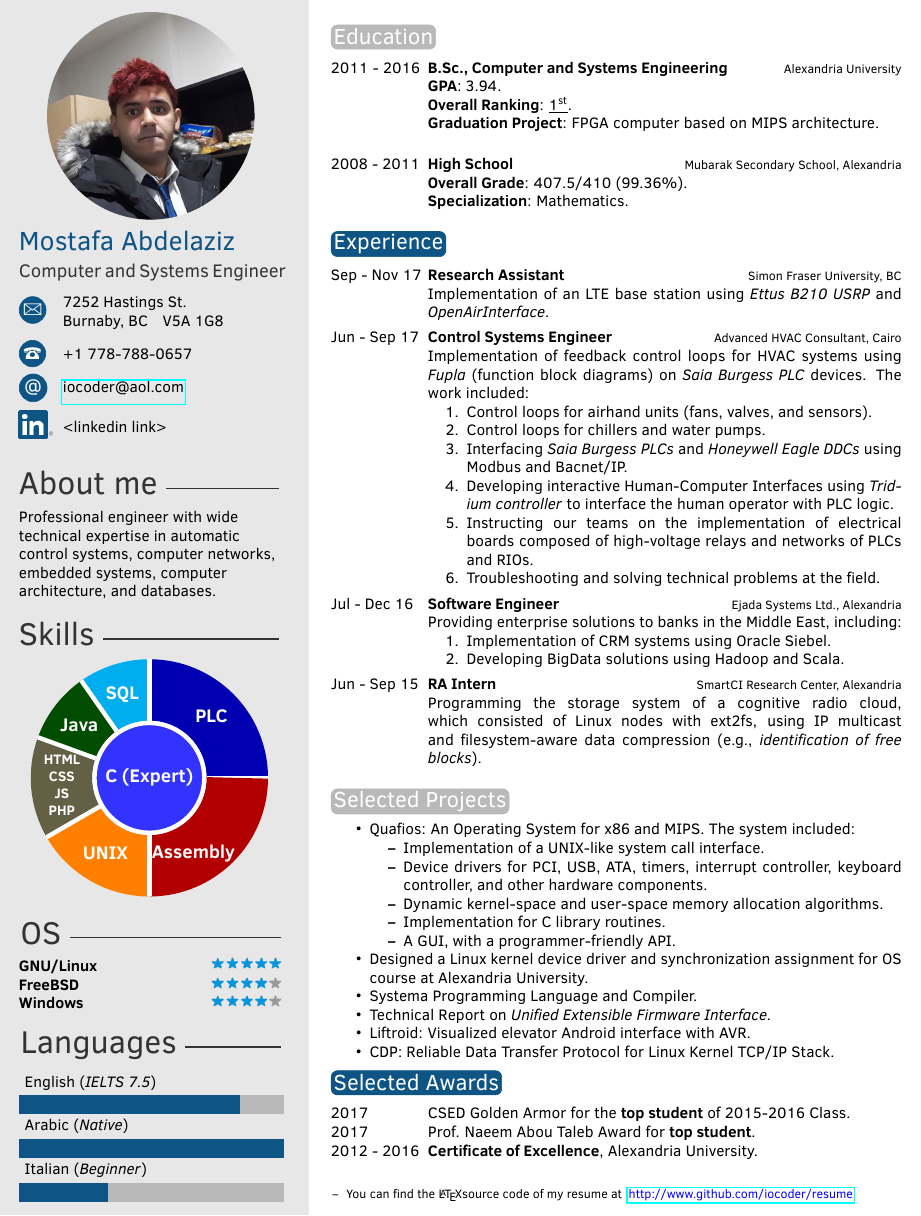
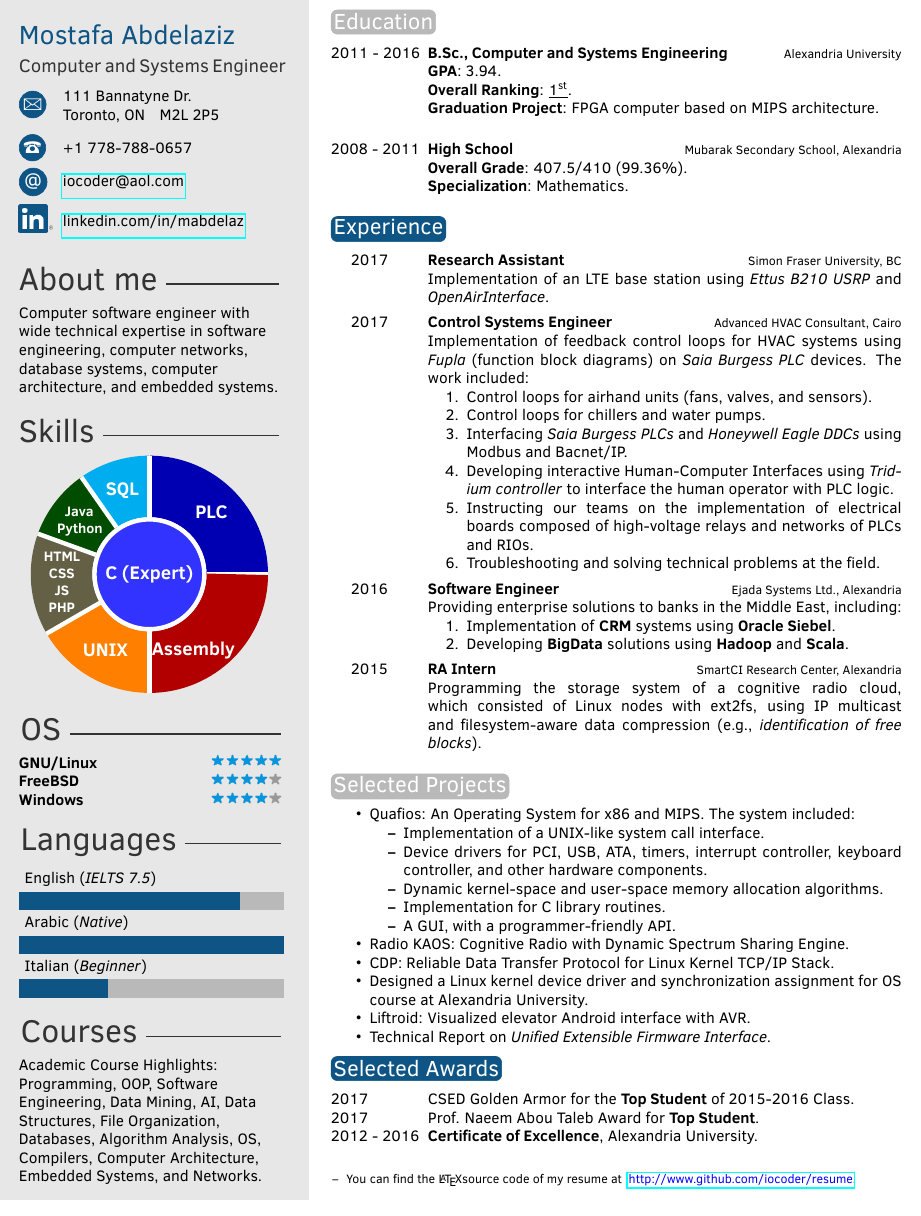
Before and after one commit to iocoder/resume, a LaTeX CV (src/mabdelaz.tex, which reads src/twentysecondcv.cls): part of the page, cut so that both start at the same text. Compiled offline with pdfLaTeX.

```diff
--- a/src/mabdelaz.tex
+++ b/src/mabdelaz.tex
@@ -30,18 +30,18 @@
 %	 PERSONAL INFORMATION
 %----------------------------------------------------------------------------------------
 
-\profilepic{../img/mabdelaz.jpg}
+\profilepic{}
 
 \cvname{Mostafa Abdelaziz}
 \cvjobtitle{Computer and Systems Engineer}
 
 \cvdate{} % it is preferred not to put your age in Canada
 \cvaddress{\vspace{-12px}
-           7252 Hastings St.\newline
-           Burnaby, BC \hspace{4px} V5A 1G8}
+           111 Bannatyne Dr.\newline
+           Toronto, ON \hspace{4px} M2L 2P5}
 \cvnumberphone{+1 778-788-0657}
-\cvsite{<linkedin link>}
 \cvmail{\href{mailto://iocoder@aol.com}{iocoder@aol.com}}
+\cvsite{\href{http://www.linkedin.com/in/mabdelaz/}{linkedin.com/in/mabdelaz}}
 
 %----------------------------------------------------------------------------------------
 
@@ -51,9 +51,9 @@
 %	 ABOUT ME
 %----------------------------------------------------------------------------------------
 
-\aboutme{Professional engineer with wide technical expertise in automatic
-         control systems, computer networks, embedded systems,
-         computer architecture, and databases.}
+\aboutme{Computer software engineer with wide technical expertise in software engineering,
+         computer networks, database systems, computer architecture, and embedded
+         systems.}
 
 %----------------------------------------------------------------------------------------
 %	 SKILLS
@@ -71,7 +71,8 @@
         \node[line width=1mm, draw, circle, minimum width=2.5cm, white, fill=blue!80] {C (Expert)};
         \node at (45:2cm) {PLC};
         \node at (108:2cm) {SQL};
-        \node at (143:2cm) {Java};
+        \node[text width=1cm, align=center, font=\sffamily\bfseries\small] at (143:2cm)
+            {Java Python};
         \node[text width=1cm, align=center, font=\sffamily\bfseries\small] at (185:2cm)
             {HTML CSS JS PHP};
         \node at (240:2cm) {UNIX};
@@ -95,6 +96,17 @@
 %----------------------------------------------------------------------------------------
 
 \langs{{Italian (\textit{Beginner})/2},{Arabic (\textit{Native})/6},{English (\textit{IELTS 7.5})/5}}
+
+%----------------------------------------------------------------------------------------
+%	 COURSES
+%----------------------------------------------------------------------------------------
+
+\courses{
+    Academic Course Highlights: Programming, OOP, Software Engineering,
+    Data Mining, AI, Data Structures, File Organization, Databases,
+    Algorithm Analysis, OS, Compilers, Computer Architecture, Embedded
+    Systems, and Networks.
+}
 
 %----------------------------------------------------------------------------------------
 
@@ -134,13 +146,13 @@
 \section{Experience}
 
 \begin{twenty}
-	\twentyitem{Sep - Nov 17}
+	\twentyitem{\hspace{2ex} 2017}
                {Research Assistant}
                {Simon Fraser University, BC}
                {Implementation of an LTE base station using \textit{Ettus B210 USRP} and \textit{OpenAirInterface}.
                }
 
-	\twentyitem{Jun - Sep 17}
+	\twentyitem{\hspace{2ex} 2017}
                {Control Systems Engineer}
                {Advanced HVAC Consultant, Cairo}
                {Implementation of feedback control loops for HVAC systems using \textit{Fupla} (function block diagrams) on
@@ -158,16 +170,17 @@
                 \end{enumerate}
                }
 
-	\twentyitem{Jul - Dec 16}
+	\twentyitem{\hspace{2ex} 2016}
                {Software Engineer}
                {Ejada Systems Ltd., Alexandria}
                {Providing enterprise solutions to banks in the Middle East, including:
                 \begin{enumerate}
-                    \item Implementation of CRM systems using Oracle Siebel.
-                    \item Developing BigData solutions using Hadoop and Scala.
+                    \item Implementation of \textbf{CRM} systems using \textbf{Oracle Siebel}.
+                    \item Developing \textbf{BigData} solutions using
+                          \textbf{Hadoop} and \textbf{Scala}.
                 \end{enumerate}}
 
-	\twentyitem{Jun - Sep 15}
+	\twentyitem{\hspace{2ex} 2015}
                {RA Intern}
                {SmartCI Research Center, Alexandria}
                {Programming the storage system of a cognitive radio cloud, which consisted of
@@ -195,15 +208,15 @@
           \end{itemize}
           }
 
+    %\item{Systema Programming Language and Compiler.}
+    \item{Radio KAOS: Cognitive Radio with Dynamic Spectrum Sharing Engine.}
+    \item{CDP: Reliable Data Transfer Protocol for Linux Kernel TCP/IP Stack.}
     \item{Designed a Linux kernel device driver and synchronization assignment
           for OS course at Alexandria University.}
-    \item{Systema Programming Language and Compiler.}
+    \item{Liftroid: Visualized elevator Android interface with AVR.}
     \item{Technical Report on \textit{Unified Extensible Firmware Interface}.}
-    \item{Liftroid: Visualized elevator Android interface with AVR.}
     %\item{IDE to USB interface using AVR and PIC.}
     %\item{8086 micro-computer system.}
-    %\item{Radio KAOS: Cognitive Radio with Dynamic Spectrum Sharing Engine.}
-    \item{CDP: Reliable Data Transfer Protocol for Linux Kernel TCP/IP Stack.}
     %\item{System for OS image distribution over cloud using Frisbee.}
     %\item{QCC C/Java Compiler for GNU/Linux.}
     %\item{NES (Nintendo Entertainment System) Simulator.}
@@ -220,8 +233,8 @@
 \section{Selected Awards}
 
 \begin{twentyshort}
-	\twentyitemshort{2017}       {CSED Golden Armor for the \textbf{top student} of 2015-2016 Class.}
-	\twentyitemshort{2017}       {Prof. Naeem Abou Taleb Award for \textbf{top student}.}
+	\twentyitemshort{2017}       {CSED Golden Armor for the \textbf{Top Student} of 2015-2016 Class.}
+	\twentyitemshort{2017}       {Prof. Naeem Abou Taleb Award for \textbf{Top Student}.}
 	\twentyitemshort{2012 - 2016}{\textbf{Certificate of Excellence}, Alexandria University.}
 	%\twentyitemshort{<dates>}{<title/description>}
 \end{twentyshort}
--- a/src/twentysecondcv.cls
+++ b/src/twentysecondcv.cls
@@ -74,6 +74,7 @@
 \newcommand{\aboutme}[1]{\renewcommand{\aboutme}{#1}}
 \newcommand{\skills}[1]{\renewcommand{\skills}{#1}}
 \newcommand{\ospref}[1]{\renewcommand{\ospref}{#1}}
+\newcommand{\courses}[1]{\renewcommand{\courses}{#1}}
 \newcommand{\profilepic}[1]{\renewcommand{\profilepic}{#1}}
 \newcommand{\cvname}[1]{\renewcommand{\cvname}{#1}}
 \newcommand{\cvjobtitle}[1]{\renewcommand{\cvjobtitle}{#1}}
@@ -109,6 +110,8 @@
 
 		%------------------------------------------------
 
+        \vspace{18px}
+
 		\ifthenelse{\equal{\profilepic}{}}{}{
 			\begin{center}
 				\begin{tikzpicture}[x=\imagescale,y=-\imagescale]
@@ -138,6 +141,7 @@
 			\ifthenelse{\equal{\cvmail}{}}{}{\textsc{\large\icon{@}} & \cvmail\\}
 			\ifthenelse{\equal{\cvsite}{}}{}{\includegraphics[scale=0.5]{../img/linkedin.png} & \vspace{-11px} \cvsite}
 		\end{tabular}
+        \ifthenelse{\equal{\cvsite}{}}{\vspace{-20px}}{}
 
 		%------------------------------------------------
 
@@ -167,6 +171,11 @@
 		\langs
 
 		%------------------------------------------------
+
+		\profilesection{Courses}
+
+        \raggedright
+        \courses
 
 	\end{textblock}
 }
```
Also changed, not shown: ChangeLog.txt (added), 2 other files.
